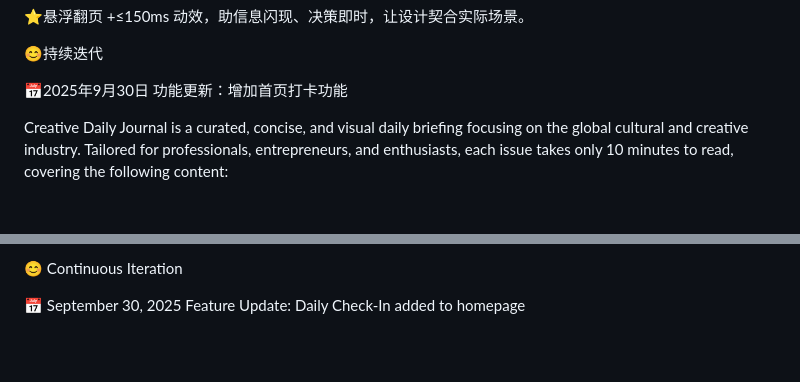
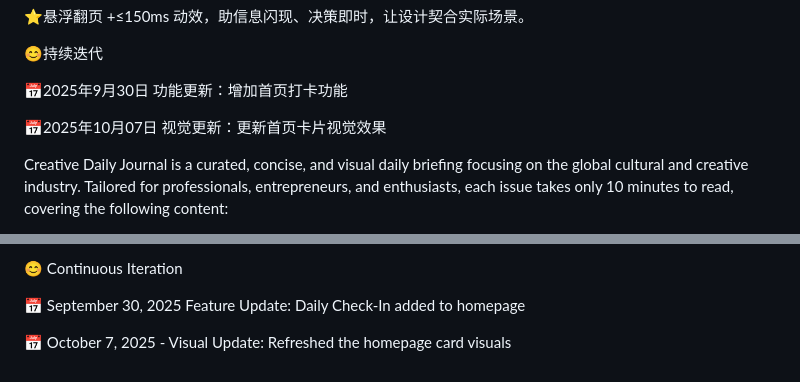
Before and after one commit to xunyao495/creative-daily-journal, a Markdown page: README.md, 2 parts joined by grey strips. GitHub-like rendering; blank space fills up the shorter version.

```diff
--- a/README.md
+++ b/README.md
@@ -59,6 +59,8 @@ IP 联名、博物馆文创与数字艺术精选快讯，10 分钟读完。
 
 📅2025年9月30日   功能更新：增加首页打卡功能
 
+📅2025年10月07日  视觉更新：更新首页卡片视觉效果
+
 
 Creative Daily Journal is a curated, concise, and visual daily briefing focusing on the global cultural and creative industry.
 Tailored for professionals, entrepreneurs, and enthusiasts, each issue takes only 10 minutes to read, covering the following content:
@@ -117,3 +119,5 @@ and immediate decision-making, aligning the design with real-world scenarios.
 😊 Continuous Iteration
 
 📅 September 30, 2025   Feature Update: Daily Check-In added to homepage
+
+📅 October 7, 2025 - Visual Update: Refreshed the homepage card visuals
```
